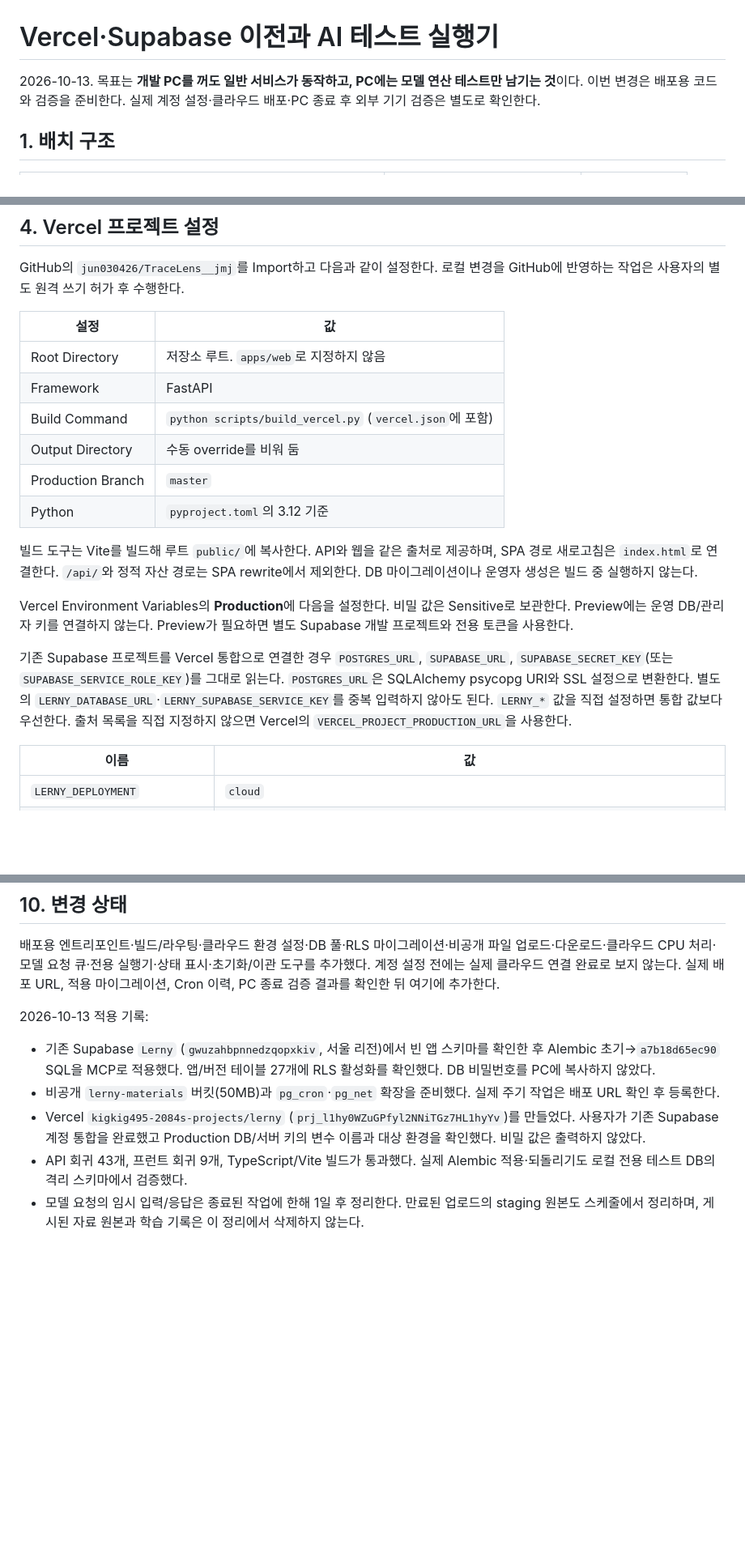
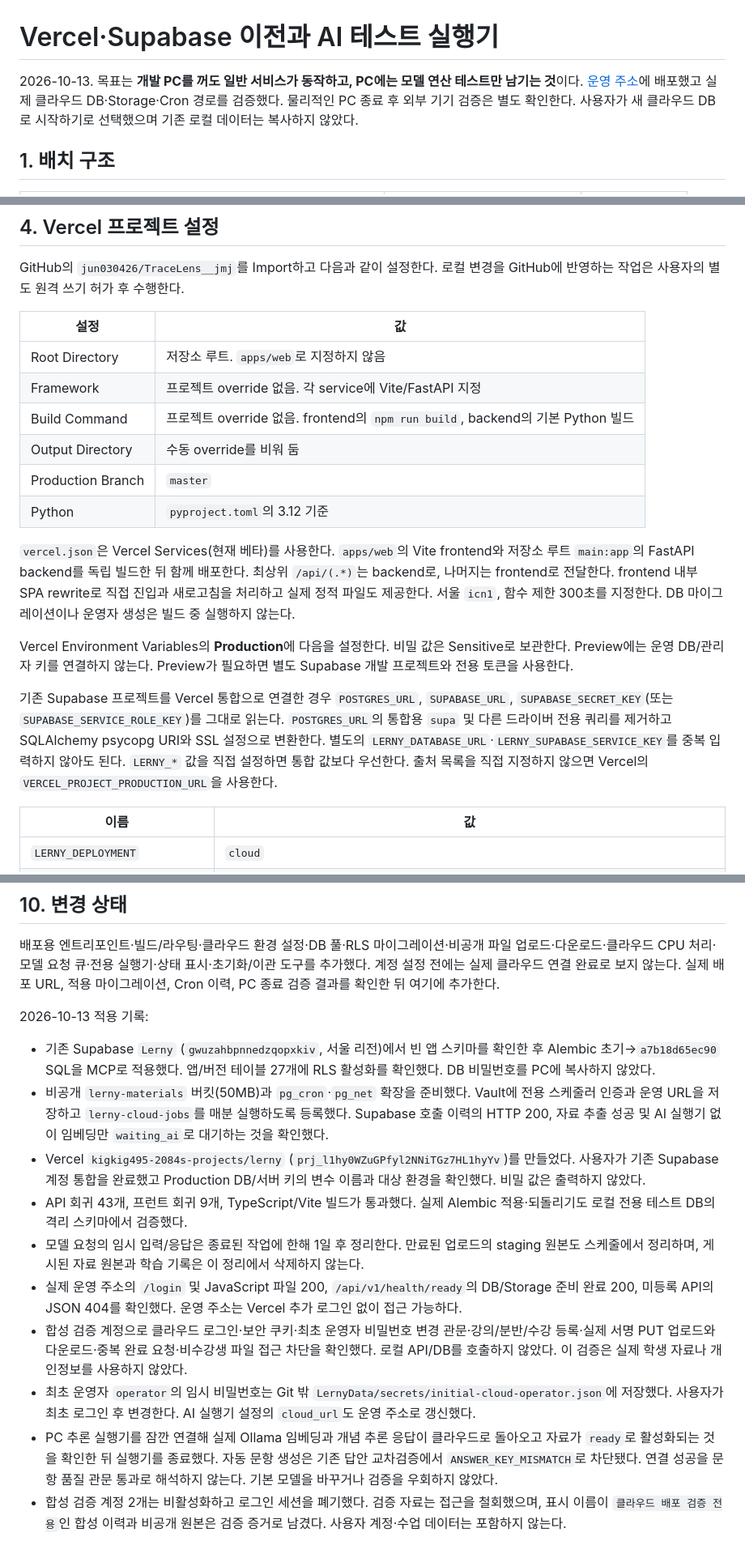
Before and after one commit to jun030426/TraceLens__jmj, a Markdown page: docs/16_Vercel_Supabase_이전.md, 3 parts joined by grey strips. Shown at 81% size. Drawn GitHub-style; blank space fills up the shorter version.

Commit message:
docs: record verified cloud deployment and operator setup

```diff
--- a/docs/16_Vercel_Supabase_이전.md
+++ b/docs/16_Vercel_Supabase_이전.md
@@ -1,6 +1,6 @@
 # Vercel·Supabase 이전과 AI 테스트 실행기
 
-2026-10-13. 목표는 **개발 PC를 꺼도 일반 서비스가 동작하고, PC에는 모델 연산 테스트만 남기는 것**이다. 이번 변경은 배포용 코드와 검증을 준비한다. 실제 계정 설정·클라우드 배포·PC 종료 후 외부 기기 검증은 별도로 확인한다.
+2026-10-13. 목표는 **개발 PC를 꺼도 일반 서비스가 동작하고, PC에는 모델 연산 테스트만 남기는 것**이다. [운영 주소](https://lerny-ten.vercel.app/login)에 배포했고 실제 클라우드 DB·Storage·Cron 경로를 검증했다. 물리적인 PC 종료 후 외부 기기 검증은 별도 확인한다. 사용자가 새 클라우드 DB로 시작하기로 선택했으며 기존 로컬 데이터는 복사하지 않았다.
 
 ## 1. 배치 구조
 
@@ -59,17 +59,17 @@ GitHub의 `jun030426/TraceLens__jmj`를 Import하고 다음과 같이 설정한
 | 설정 | 값 |
 | --- | --- |
 | Root Directory | 저장소 루트. `apps/web`로 지정하지 않음 |
-| Framework | FastAPI |
-| Build Command | `python scripts/build_vercel.py` (`vercel.json`에 포함) |
+| Framework | 프로젝트 override 없음. 각 service에 Vite/FastAPI 지정 |
+| Build Command | 프로젝트 override 없음. frontend의 `npm run build`, backend의 기본 Python 빌드 |
 | Output Directory | 수동 override를 비워 둠 |
 | Production Branch | `master` |
 | Python | `pyproject.toml`의 3.12 기준 |
 
-빌드 도구는 Vite를 빌드해 루트 `public/`에 복사한다. API와 웹을 같은 출처로 제공하며, SPA 경로 새로고침은 `index.html`로 연결한다. `/api/`와 정적 자산 경로는 SPA rewrite에서 제외한다. DB 마이그레이션이나 운영자 생성은 빌드 중 실행하지 않는다.
+`vercel.json`은 Vercel Services(현재 베타)를 사용한다. `apps/web`의 Vite frontend와 저장소 루트 `main:app`의 FastAPI backend를 독립 빌드한 뒤 함께 배포한다. 최상위 `/api/(.*)`는 backend로, 나머지는 frontend로 전달한다. frontend 내부 SPA rewrite로 직접 진입과 새로고침을 처리하고 실제 정적 파일도 제공한다. 서울 `icn1`, 함수 제한 300초를 지정한다. DB 마이그레이션이나 운영자 생성은 빌드 중 실행하지 않는다.
 
 Vercel Environment Variables의 **Production**에 다음을 설정한다. 비밀 값은 Sensitive로 보관한다. Preview에는 운영 DB/관리자 키를 연결하지 않는다. Preview가 필요하면 별도 Supabase 개발 프로젝트와 전용 토큰을 사용한다.
 
-기존 Supabase 프로젝트를 Vercel 통합으로 연결한 경우 `POSTGRES_URL`, `SUPABASE_URL`, `SUPABASE_SECRET_KEY`(또는 `SUPABASE_SERVICE_ROLE_KEY`)를 그대로 읽는다. `POSTGRES_URL`은 SQLAlchemy psycopg URI와 SSL 설정으로 변환한다. 별도의 `LERNY_DATABASE_URL`·`LERNY_SUPABASE_SERVICE_KEY`를 중복 입력하지 않아도 된다. `LERNY_*` 값을 직접 설정하면 통합 값보다 우선한다. 출처 목록을 직접 지정하지 않으면 Vercel의 `VERCEL_PROJECT_PRODUCTION_URL`을 사용한다.
+기존 Supabase 프로젝트를 Vercel 통합으로 연결한 경우 `POSTGRES_URL`, `SUPABASE_URL`, `SUPABASE_SECRET_KEY`(또는 `SUPABASE_SERVICE_ROLE_KEY`)를 그대로 읽는다. `POSTGRES_URL`의 통합용 `supa` 및 다른 드라이버 전용 쿼리를 제거하고 SQLAlchemy psycopg URI와 SSL 설정으로 변환한다. 별도의 `LERNY_DATABASE_URL`·`LERNY_SUPABASE_SERVICE_KEY`를 중복 입력하지 않아도 된다. `LERNY_*` 값을 직접 설정하면 통합 값보다 우선한다. 출처 목록을 직접 지정하지 않으면 Vercel의 `VERCEL_PROJECT_PRODUCTION_URL`을 사용한다.
 
 | 이름 | 값 |
 | --- | --- |
@@ -169,7 +169,12 @@ uv run --locked python scripts/migrate_cloud_files.py
 2026-10-13 적용 기록:
 
 - 기존 Supabase `Lerny` (`gwuzahbpnnedzqopxkiv`, 서울 리전)에서 빈 앱 스키마를 확인한 후 Alembic 초기→`a7b18d65ec90` SQL을 MCP로 적용했다. 앱/버전 테이블 27개에 RLS 활성화를 확인했다. DB 비밀번호를 PC에 복사하지 않았다.
-- 비공개 `lerny-materials` 버킷(50MB)과 `pg_cron`·`pg_net` 확장을 준비했다. 실제 주기 작업은 배포 URL 확인 후 등록한다.
+- 비공개 `lerny-materials` 버킷(50MB)과 `pg_cron`·`pg_net` 확장을 준비했다. Vault에 전용 스케줄러 인증과 운영 URL을 저장하고 `lerny-cloud-jobs`를 매분 실행하도록 등록했다. Supabase 호출 이력의 HTTP 200, 자료 추출 성공 및 AI 실행기 없이 임베딩만 `waiting_ai`로 대기하는 것을 확인했다.
 - Vercel `kigkig495-2084s-projects/lerny` (`prj_l1hy0WZuGPfyl2NNiTGz7HL1hyYv`)를 만들었다. 사용자가 기존 Supabase 계정 통합을 완료했고 Production DB/서버 키의 변수 이름과 대상 환경을 확인했다. 비밀 값은 출력하지 않았다.
 - API 회귀 43개, 프런트 회귀 9개, TypeScript/Vite 빌드가 통과했다. 실제 Alembic 적용·되돌리기도 로컬 전용 테스트 DB의 격리 스키마에서 검증했다.
 - 모델 요청의 임시 입력/응답은 종료된 작업에 한해 1일 후 정리한다. 만료된 업로드의 staging 원본도 스케줄에서 정리하며, 게시된 자료 원본과 학습 기록은 이 정리에서 삭제하지 않는다.
+- 실제 운영 주소의 `/login` 및 JavaScript 파일 200, `/api/v1/health/ready`의 DB/Storage 준비 완료 200, 미등록 API의 JSON 404를 확인했다. 운영 주소는 Vercel 추가 로그인 없이 접근 가능하다.
+- 합성 검증 계정으로 클라우드 로그인·보안 쿠키·최초 운영자 비밀번호 변경 관문·강의/분반/수강 등록·실제 서명 PUT 업로드와 다운로드·중복 완료 요청·비수강생 파일 접근 차단을 확인했다. 로컬 API/DB를 호출하지 않았다. 이 검증은 실제 학생 자료나 개인정보를 사용하지 않았다.
+- 최초 운영자 `operator`의 임시 비밀번호는 Git 밖 `LernyData/secrets/initial-cloud-operator.json`에 저장했다. 사용자가 최초 로그인 후 변경한다. AI 실행기 설정의 `cloud_url`도 운영 주소로 갱신했다.
+- PC 추론 실행기를 잠깐 연결해 실제 Ollama 임베딩과 개념 추론 응답이 클라우드로 돌아오고 자료가 `ready`로 활성화되는 것을 확인한 뒤 실행기를 종료했다. 자동 문항 생성은 기존 답안 교차검증에서 `ANSWER_KEY_MISMATCH`로 차단됐다. 연결 성공을 문항 품질 관문 통과로 해석하지 않는다. 기본 모델을 바꾸거나 검증을 우회하지 않았다.
+- 합성 검증 계정 2개는 비활성화하고 로그인 세션을 폐기했다. 검증 자료는 접근을 철회했으며, 표시 이름이 `클라우드 배포 검증 전용`인 합성 이력과 비공개 원본은 검증 증거로 남겼다. 사용자 계정·수업 데이터는 포함하지 않는다.
```
Also changed, not shown: other parts of docs/16_Vercel_Supabase_이전.md (+1 -1 lines).
